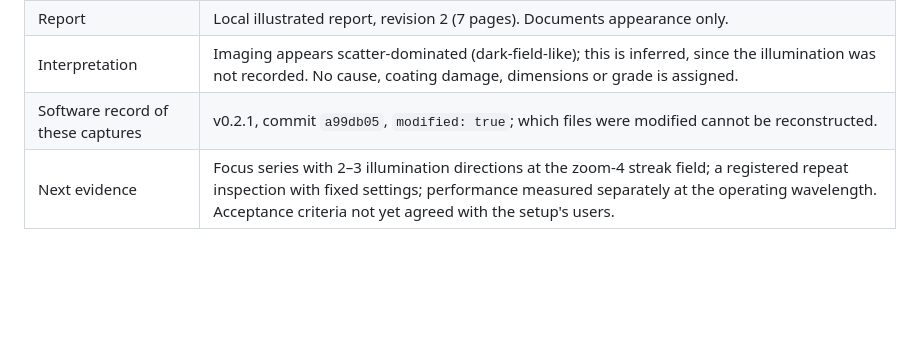
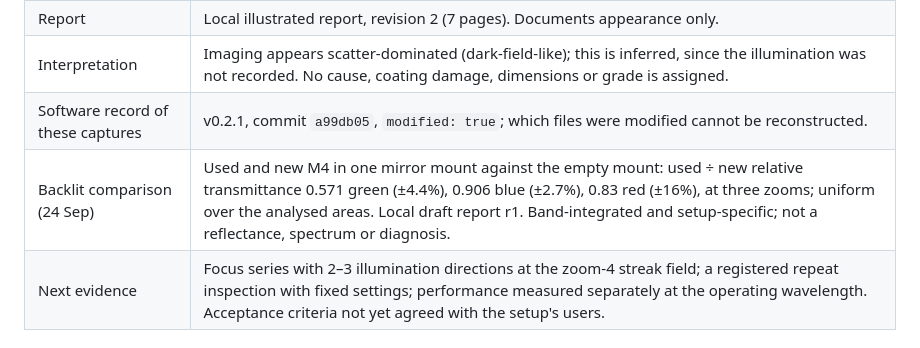
Before and after one commit to uwarring82/microscope, a Markdown page: docs/status.md, the part around the change. Drawn GitHub-style; blank space fills up the shorter version.

```diff
--- a/docs/status.md
+++ b/docs/status.md
@@ -33,6 +33,7 @@ and history. Update this page whenever a status below changes.
 | Report | Local illustrated report, revision 2 (7 pages). Documents appearance only. |
 | Interpretation | Imaging appears scatter-dominated (dark-field-like); this is inferred, since the illumination was not recorded. No cause, coating damage, dimensions or grade is assigned. |
 | Software record of these captures | v0.2.1, commit `a99db05`, `modified: true`; which files were modified cannot be reconstructed. |
+| Backlit comparison (24 Sep) | Used and new M4 in one mirror mount against the empty mount: used ÷ new relative transmittance 0.571 green (±4.4%), 0.906 blue (±2.7%), 0.83 red (±16%), at three zooms; uniform over the analysed areas. Local draft report r1. Band-integrated and setup-specific; not a reflectance, spectrum or diagnosis. |
 | Next evidence | Focus series with 2–3 illumination directions at the zoom-4 streak field; a registered repeat inspection with fixed settings; performance measured separately at the operating wavelength. Acceptance criteria not yet agreed with the setup's users. |
 
 ## Data stewardship
```
Also changed, not shown: docs/logbook.md (+8 -0 lines).
